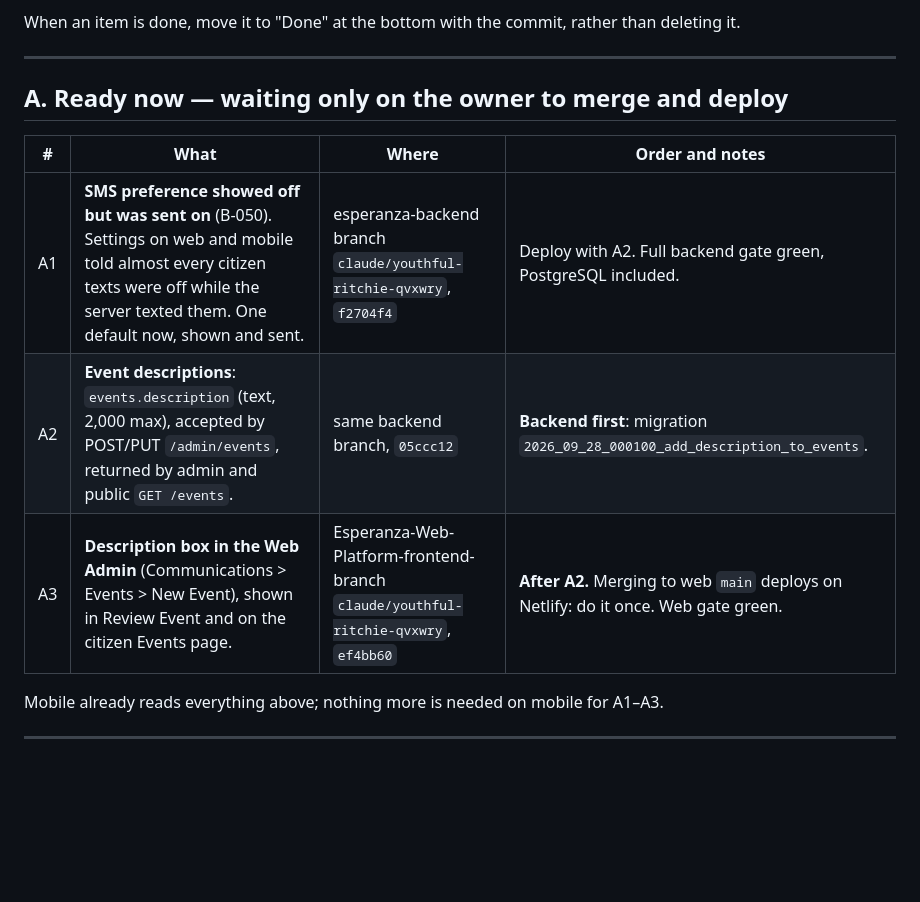
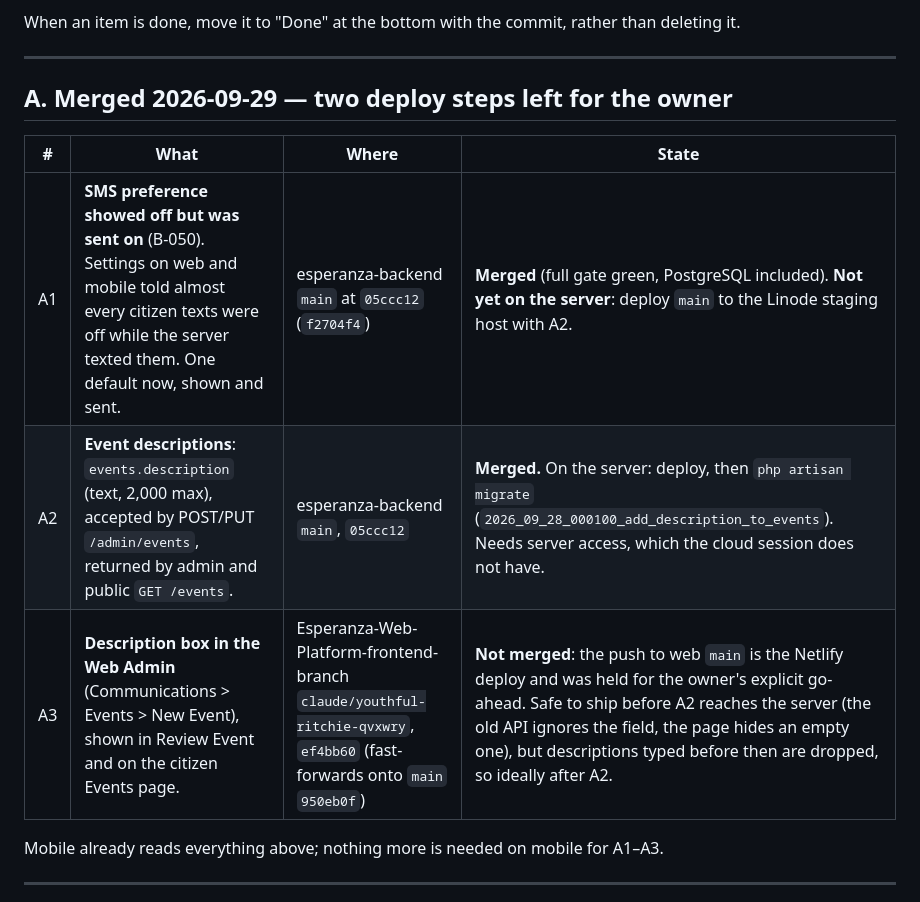
Before and after one commit to Upupapp/Esperanza-Mobile, a Markdown page: Esperanza-Mobile-App/docs/WEB_AND_BACKEND_BACKLOG.md, the part around the change. Rendered like a GitHub page; blank space fills up the shorter version.

Commit message:
Record the 2026-09-29 merges: backend main, mobile main; what is left
Co-Authored-By: Claude Opus 5.5 <noreply@anthropic.com>
Claude-Session: https://claude.ai/code/session_01Fni2Fg28oZUWDfdXKUmmh9

```diff
--- a/Esperanza-Mobile-App/docs/WEB_AND_BACKEND_BACKLOG.md
+++ b/Esperanza-Mobile-App/docs/WEB_AND_BACKEND_BACKLOG.md
@@ -13,13 +13,13 @@ When an item is done, move it to "Done" at the bottom with the commit, rather th
 
 ---
 
-## A. Ready now — waiting only on the owner to merge and deploy
+## A. Merged 2026-09-29 — two deploy steps left for the owner
 
-| # | What | Where | Order and notes |
+| # | What | Where | State |
 |---|---|---|---|
-| A1 | **SMS preference showed off but was sent on** (B-050). Settings on web and mobile told almost every citizen texts were off while the server texted them. One default now, shown and sent. | esperanza-backend branch `claude/youthful-ritchie-qvxwry`, `f2704f4` | Deploy with A2. Full backend gate green, PostgreSQL included. |
-| A2 | **Event descriptions**: `events.description` (text, 2,000 max), accepted by POST/PUT `/admin/events`, returned by admin and public `GET /events`. | same backend branch, `05ccc12` | **Backend first**: migration `2026_09_28_000100_add_description_to_events`. |
-| A3 | **Description box in the Web Admin** (Communications > Events > New Event), shown in Review Event and on the citizen Events page. | Esperanza-Web-Platform-frontend- branch `claude/youthful-ritchie-qvxwry`, `ef4bb60` | **After A2.** Merging to web `main` deploys on Netlify: do it once. Web gate green. |
+| A1 | **SMS preference showed off but was sent on** (B-050). Settings on web and mobile told almost every citizen texts were off while the server texted them. One default now, shown and sent. | esperanza-backend `main` at `05ccc12` (`f2704f4`) | **Merged** (full gate green, PostgreSQL included). **Not yet on the server**: deploy `main` to the Linode staging host with A2. |
+| A2 | **Event descriptions**: `events.description` (text, 2,000 max), accepted by POST/PUT `/admin/events`, returned by admin and public `GET /events`. | esperanza-backend `main`, `05ccc12` | **Merged.** On the server: deploy, then `php artisan migrate` (`2026_09_28_000100_add_description_to_events`). Needs server access, which the cloud session does not have. |
+| A3 | **Description box in the Web Admin** (Communications > Events > New Event), shown in Review Event and on the citizen Events page. | Esperanza-Web-Platform-frontend- branch `claude/youthful-ritchie-qvxwry`, `ef4bb60` (fast-forwards onto `main` `950eb0f`) | **Not merged**: the push to web `main` is the Netlify deploy and was held for the owner's explicit go-ahead. Safe to ship before A2 reaches the server (the old API ignores the field, the page hides an empty one), but descriptions typed before then are dropped, so ideally after A2. |
 
 Mobile already reads everything above; nothing more is needed on mobile for A1–A3.
 
```
Also changed, not shown: PENDING.md (+1 -1 lines).
